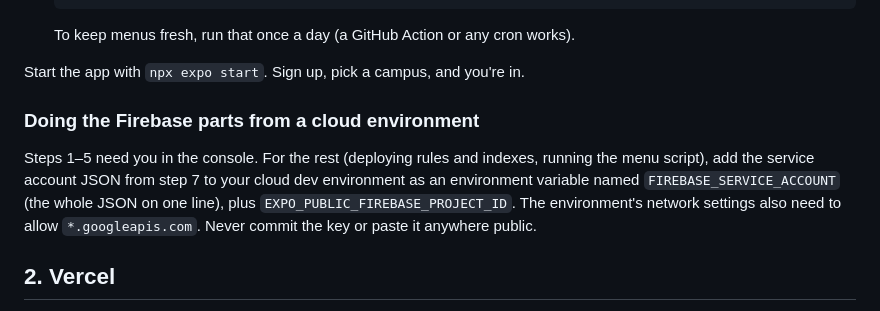
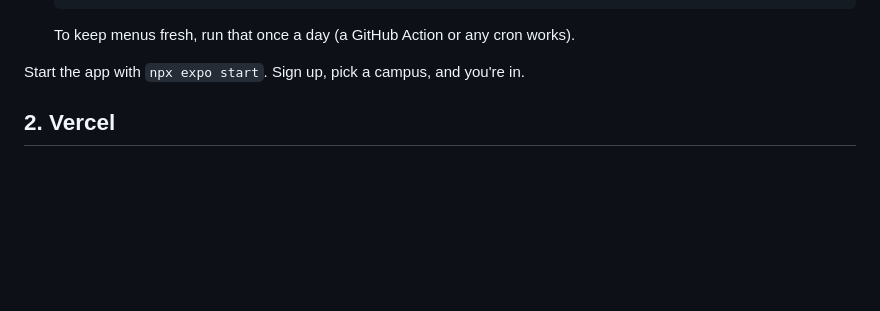
Before and after one commit to nakitamray/apero, a Markdown page: docs/setup.md, the part around the change. GitHub-like rendering; blank space fills up the shorter version.

Commit message:
setup: trim firebase section

```diff
--- a/docs/setup.md
+++ b/docs/setup.md
@@ -37,10 +37,6 @@ Two services: **Firebase** holds accounts and data, **Vercel** hosts the website
    To keep menus fresh, run that once a day (a GitHub Action or any cron works).
 
 Start the app with `npx expo start`. Sign up, pick a campus, and you're in.
-
-### Doing the Firebase parts from a cloud environment
-
-Steps 1–5 need you in the console. For the rest (deploying rules and indexes, running the menu script), add the service account JSON from step 7 to your cloud dev environment as an environment variable named `FIREBASE_SERVICE_ACCOUNT` (the whole JSON on one line), plus `EXPO_PUBLIC_FIREBASE_PROJECT_ID`. The environment's network settings also need to allow `*.googleapis.com`. Never commit the key or paste it anywhere public.
 
 ## 2. Vercel
 
```
